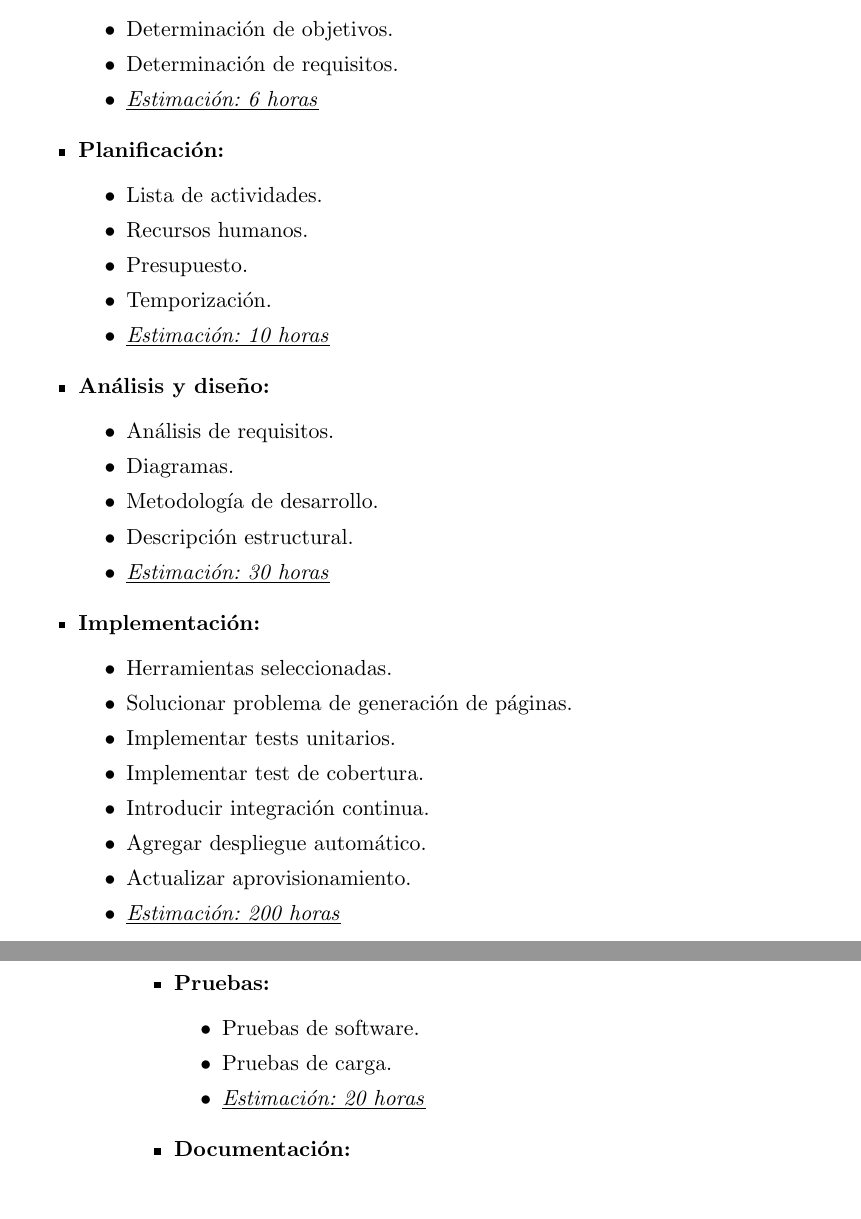
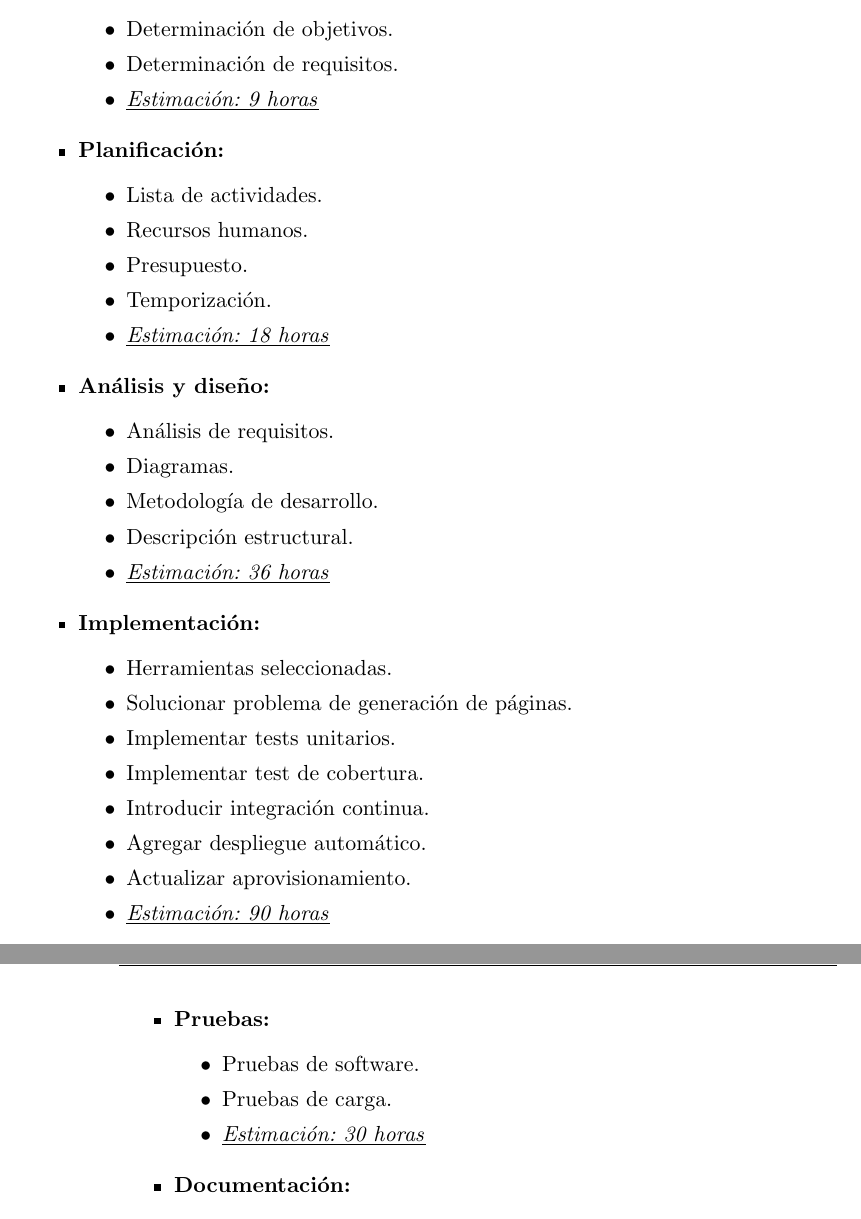
Before and after one commit to germaaan/TFG, a LaTeX book (proyecto.tex, which reads capitulos/03_Planificacion.tex): two parts of pages 21 and 22 of 54, joined at a grey line, cut so that both start at the same text. Compiled offline with pdfLaTeX.

```diff
--- a/capitulos/03_Planificacion.tex
+++ b/capitulos/03_Planificacion.tex
@@ -80,7 +72,7 @@
    \begin{itemize}
     \item Determinación de objetivos.
     \item Determinación de requisitos.
-    \item \underline{\textit{Estimación: 6 horas}}
+    \item \underline{\textit{Estimación: 9 horas}}
     \end{itemize}
 \end{itemize}
 
@@ -91,7 +83,7 @@
     \item Recursos humanos.
     \item Presupuesto.
     \item Temporización.
-    \item \underline{\textit{Estimación: 10 horas}}
+    \item \underline{\textit{Estimación: 18 horas}}
    \end{itemize}
 \end{itemize}
 
@@ -102,7 +94,7 @@
     \item Diagramas.
     \item Metodología de desarrollo.
     \item Descripción estructural.
-    \item \underline{\textit{Estimación: 30 horas}}
+    \item \underline{\textit{Estimación: 36 horas}}
    \end{itemize}
 \end{itemize}
 
@@ -116,7 +108,7 @@
   \item Introducir integración continua.
   \item Agregar despliegue automático.
   \item Actualizar aprovisionamiento.
-  \item \underline{\textit{Estimación: 200 horas}}
+  \item \underline{\textit{Estimación: 90 horas}}
  \end{itemize}
 \end{itemize}
 
@@ -126,7 +118,7 @@
  \begin{itemize}
   \item Pruebas de software.
   \item Pruebas de carga.
-  \item \underline{\textit{Estimación: 20 horas}}
+  \item \underline{\textit{Estimación: 30 horas}}
  \end{itemize}
 \end{itemize}
 
```
Also changed, not shown: proyecto.tex (+3 -5 lines), proyecto.pdf, capitulos/03_Planificacion.tex (17 more changed lines).
